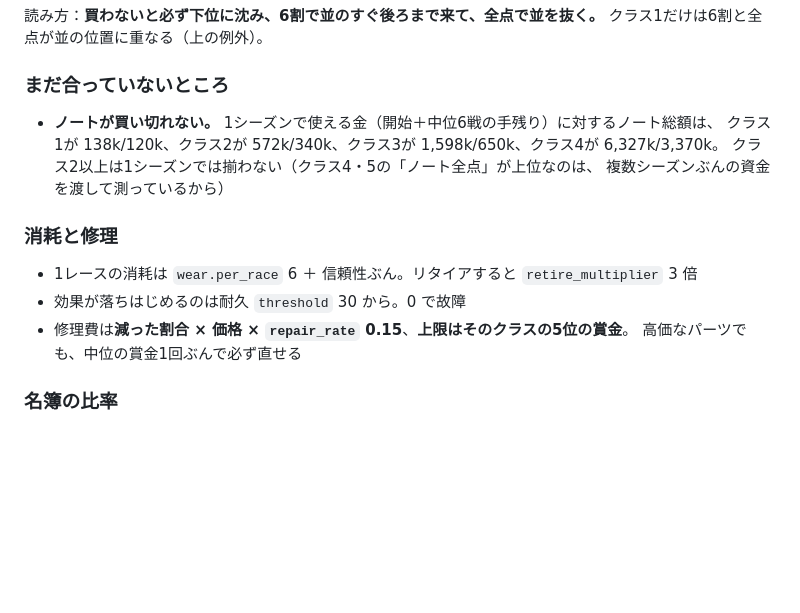
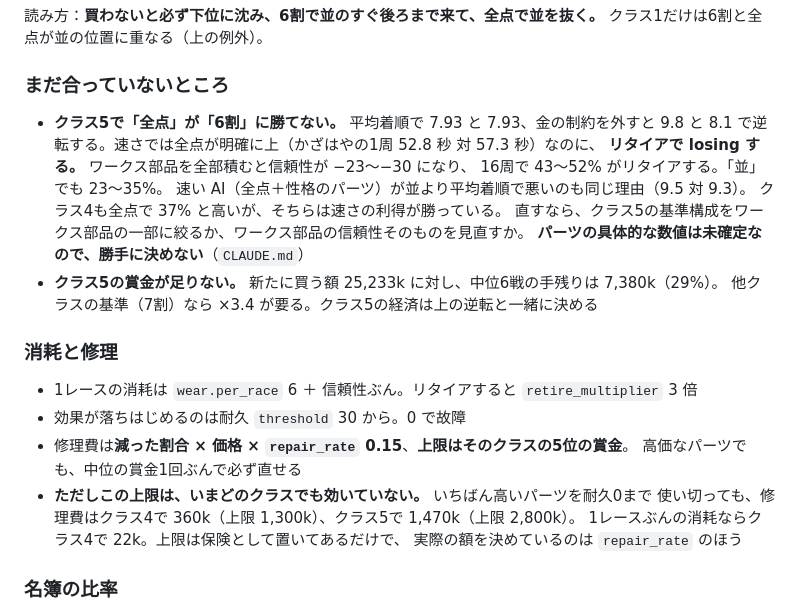
Before and after one commit to ainingen/haruka, a Markdown page: docs/設計/経済とシーズン.md, the part around one of its changes. Rendered like a GitHub page; blank space fills up the shorter version.

```diff
--- a/docs/設計/経済とシーズン.md
+++ b/docs/設計/経済とシーズン.md
@@ -244,10 +315,16 @@ node tools/simulate-season.mjs --cls 3 --seed 1 --strategy notes --frac 0.6 --qu
 
 ### まだ合っていないところ
 
-- **ノートが買い切れない。** 1シーズンで使える金（開始＋中位6戦の手残り）に対するノート総額は、
-  クラス1が 138k/120k、クラス2が 572k/340k、クラス3が 1,598k/650k、クラス4が 6,327k/3,370k。
-  クラス2以上は1シーズンでは揃わない（クラス4・5の「ノート全点」が上位なのは、
-  複数シーズンぶんの資金を渡して測っているから）
+- **クラス5で「全点」が「6割」に勝てない。** 平均着順で 7.93 と 7.93、金の制約を外すと
+  9.8 と 8.1 で逆転する。速さでは全点が明確に上（かざはやの1周 52.8 秒 対 57.3 秒）なのに、
+  **リタイアで losing する。** ワークス部品を全部積むと信頼性が −23〜−30 になり、
+  16周で 43〜52% がリタイアする。「並」でも 23〜35%。
+  速い AI（全点＋性格のパーツ）が並より平均着順で悪いのも同じ理由（9.5 対 9.3）。
+  クラス4も全点で 37% と高いが、そちらは速さの利得が勝っている。
+  直すなら、クラス5の基準構成をワークス部品の一部に絞るか、ワークス部品の信頼性そのものを見直すか。
+  **パーツの具体的な数値は未確定なので、勝手に決めない**（`CLAUDE.md`）
+- **クラス5の賞金が足りない。** 新たに買う額 25,233k に対し、中位6戦の手残りは 7,380k（29%）。
+  他クラスの基準（7割）なら ×3.4 が要る。クラス5の経済は上の逆転と一緒に決める
 
 ### 消耗と修理
 
@@ -255,6 +332,10 @@ node tools/simulate-season.mjs --cls 3 --seed 1 --strategy notes --frac 0.6 --qu
 - 効果が落ちはじめるのは耐久 `threshold` 30 から。0 で故障
 - 修理費は**減った割合 × 価格 × `repair_rate` 0.15**、**上限はそのクラスの5位の賞金**。
   高価なパーツでも、中位の賞金1回ぶんで必ず直せる
+- **ただしこの上限は、いまどのクラスでも効いていない。** いちばん高いパーツを耐久0まで
+  使い切っても、修理費はクラス4で 360k（上限 1,300k）、クラス5で 1,470k（上限 2,800k）。
+  1レースぶんの消耗ならクラス4で 22k。上限は保険として置いてあるだけで、
+  実際の額を決めているのは `repair_rate` のほう
 
 ### 名簿の比率
 
```
Also changed, not shown: other parts of docs/設計/経済とシーズン.md (+83 -12 lines).
